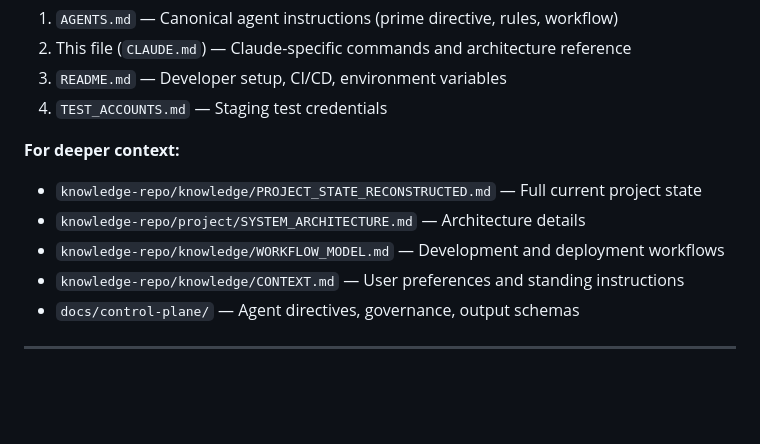
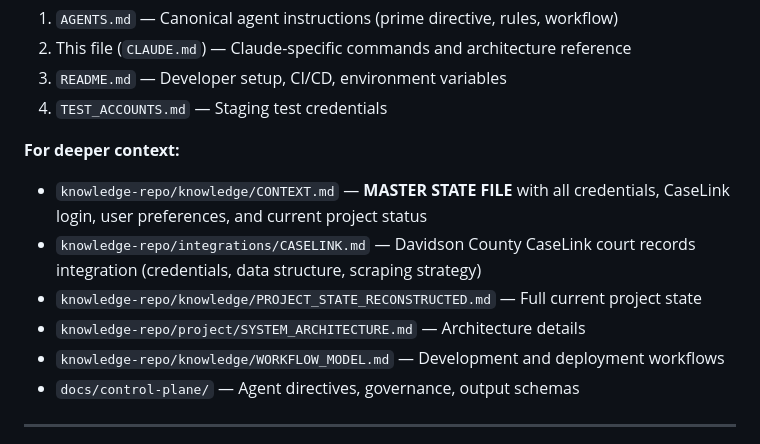
Before and after one commit to Orangemangocat/tenantguard, a Markdown page: CLAUDE.md, the part around the change. Drawn GitHub-style; blank space fills up the shorter version.

Commit message:
docs: add CaseLink and CONTEXT.md priority references to CLAUDE.md

```diff
--- a/CLAUDE.md
+++ b/CLAUDE.md
@@ -17,10 +17,11 @@ TenantGuard is a legal-tech platform for tenant protection and eviction defense
 4. `TEST_ACCOUNTS.md` — Staging test credentials
 
 **For deeper context:**
+- `knowledge-repo/knowledge/CONTEXT.md` — **MASTER STATE FILE** with all credentials, CaseLink login, user preferences, and current project status
+- `knowledge-repo/integrations/CASELINK.md` — Davidson County CaseLink court records integration (credentials, data structure, scraping strategy)
 - `knowledge-repo/knowledge/PROJECT_STATE_RECONSTRUCTED.md` — Full current project state
 - `knowledge-repo/project/SYSTEM_ARCHITECTURE.md` — Architecture details
 - `knowledge-repo/knowledge/WORKFLOW_MODEL.md` — Development and deployment workflows
-- `knowledge-repo/knowledge/CONTEXT.md` — User preferences and standing instructions
 - `docs/control-plane/` — Agent directives, governance, output schemas
 
 ---
```
